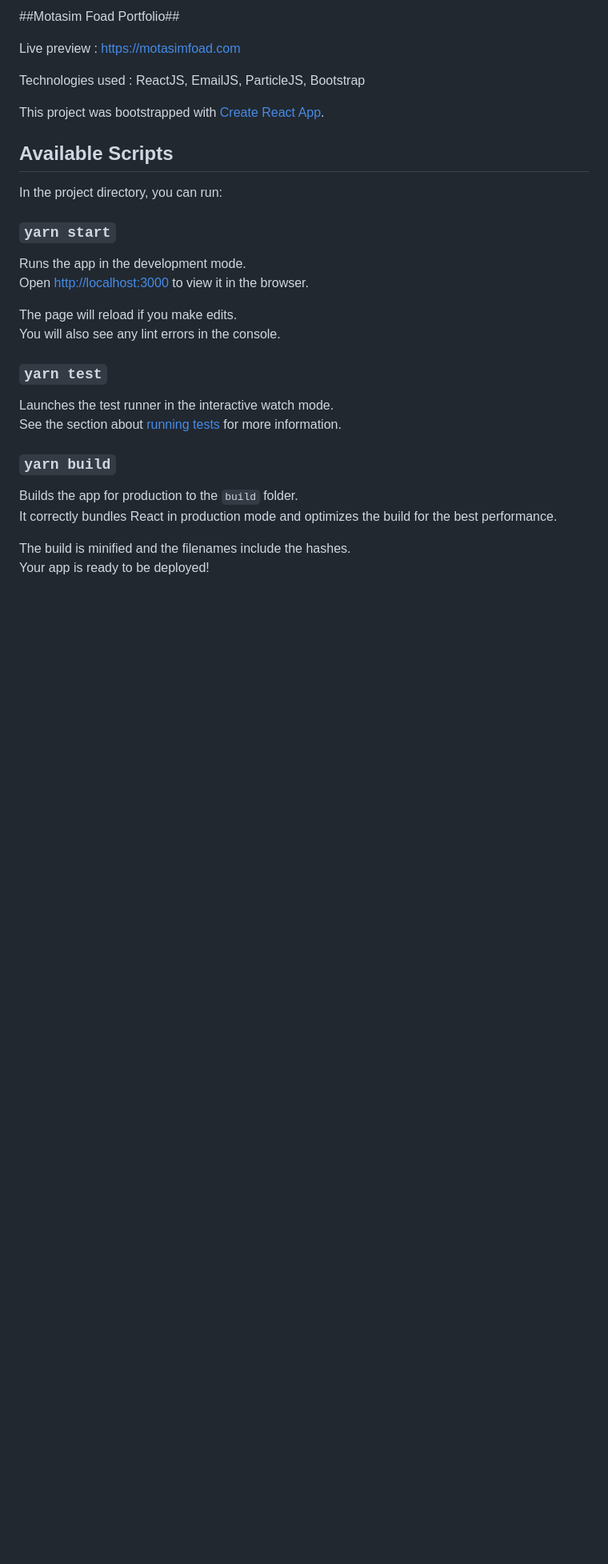
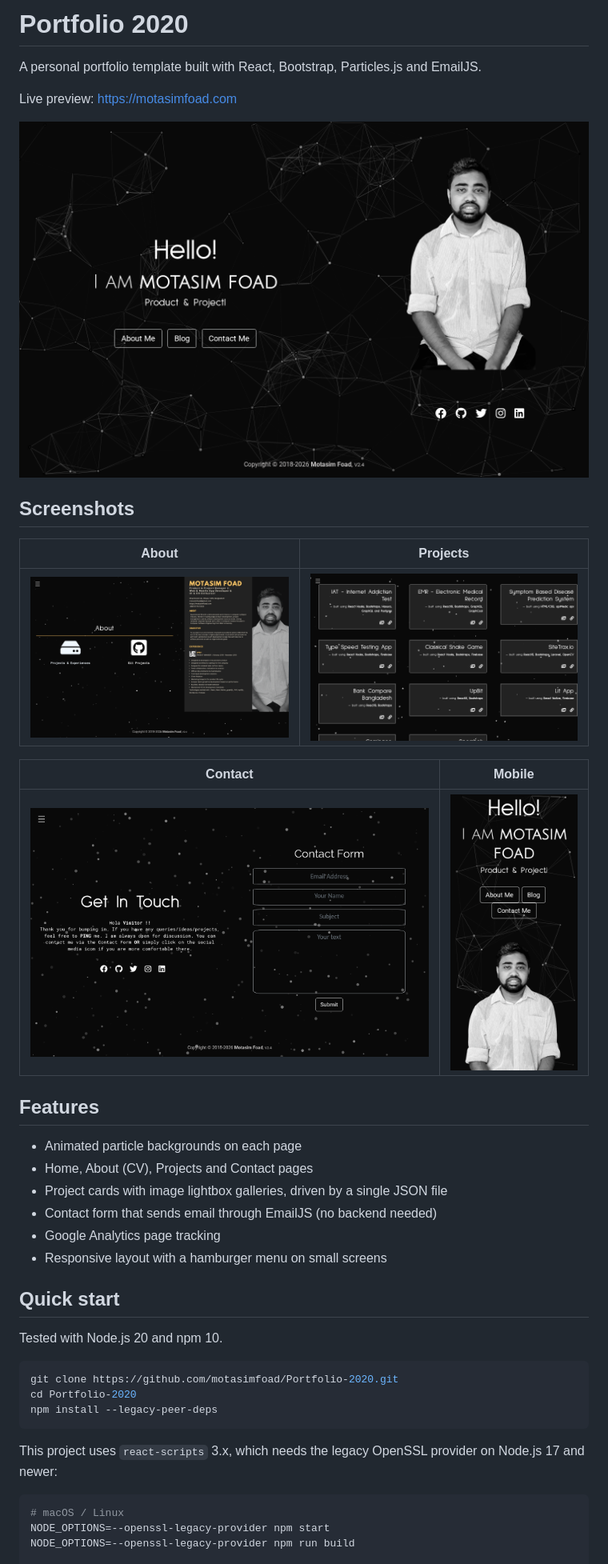
Before and after one commit to motasimfoad/Portfolio-2020, a Markdown page: readme.md, the part around one of its changes. Shown at 80% size. GitHub-like rendering; pictures changed too: docs/screenshots/about.png (added), docs/screenshots/contact.png (added), docs/screenshots/home.png (added); blank space fills up the shorter version.

````diff
--- a/readme.md
+++ b/readme.md
@@ -1,33 +1,44 @@
-##Motasim Foad Portfolio##
+# Portfolio 2020
 
-Live preview : https://motasimfoad.com
+A personal portfolio template built with React, Bootstrap, Particles.js and EmailJS.
 
-Technologies used : ReactJS, EmailJS, ParticleJS, Bootstrap
+Live preview: https://motasimfoad.com
 
-This project was bootstrapped with [Create React App](https://github.com/facebook/create-react-app).
+![Home page](docs/screenshots/home.png)
 
-## Available Scripts
+## Screenshots
 
-In the project directory, you can run:
+| About | Projects |
+| --- | --- |
+| ![About page](docs/screenshots/about.png) | ![Projects page](docs/screenshots/project.png) |
 
-### `yarn start`
+| Contact | Mobile |
+| --- | --- |
+| ![Contact page](docs/screenshots/contact.png) | <img src="docs/screenshots/mobile-home.png" alt="Mobile home page" width="260" /> |
 
-Runs the app in the development mode.<br />
-Open [http://localhost:3000](http://localhost:3000) to view it in the browser.
+## Features
 
-The page will reload if you make edits.<br />
-You will also see any lint errors in the console.
+- Animated particle backgrounds on each page
+- Home, About (CV), Projects and Contact pages
+- Project cards with image lightbox galleries, driven by a single JSON file
+- Contact form that sends email through EmailJS (no backend needed)
+- Google Analytics page tracking
+- Responsive layout with a hamburger menu on small screens
 
-### `yarn test`
+## Quick start
 
-Launches the test runner in the interactive watch mode.<br />
-See the section about [running tests](https://facebook.github.io/create-react-app/docs/running-tests) for more information.
+Tested with Node.js 20 and npm 10.
 
-### `yarn build`
+```bash
+git clone https://github.com/motasimfoad/Portfolio-2020.git
+cd Portfolio-2020
+npm install --legacy-peer-deps
+```
 
-Builds the app for production to the `build` folder.<br />
-It correctly bundles React in production mode and optimizes the build for the best performance.
+This project uses `react-scripts` 3.x, which needs the legacy OpenSSL provider on Node.js 17 and newer:
 
-The build is minified and the filenames include the hashes.<br />
-Your app is ready to be deployed!
+```bash
+# macOS / Linux
+NODE_OPTIONS=--openssl-legacy-provider npm start
+NODE_OPTIONS=--openssl-legacy-provider npm run build
 
````
Also changed, not shown: other parts of readme.md (+31 -26 lines), 1 other file.
